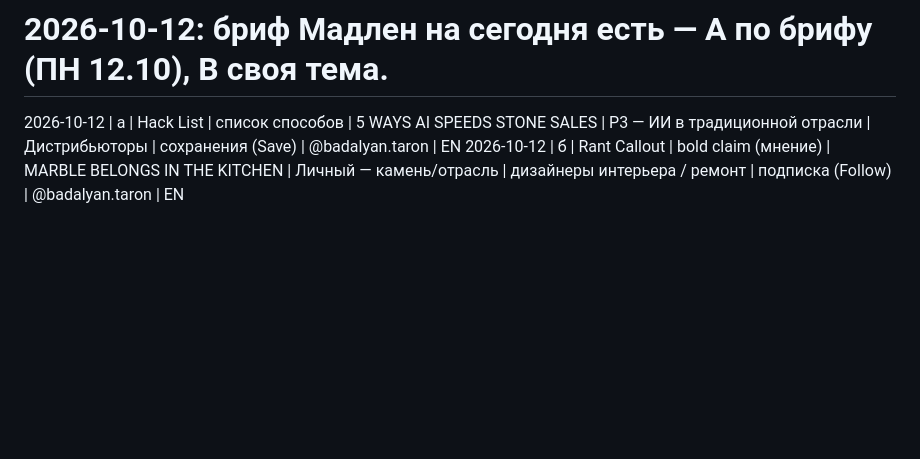
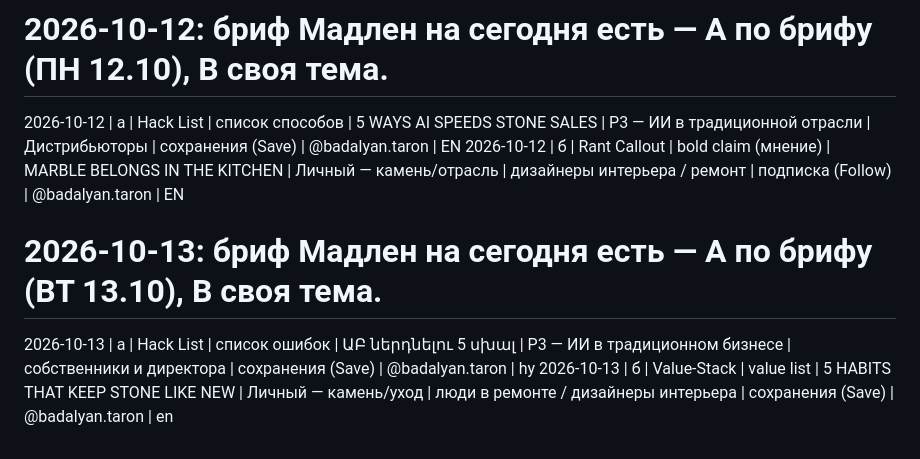
Before and after one commit to worktaronbadalyan-hub/inessa-design, a Markdown page: stonetalks/carousel-log.md, the part around the change. Drawn GitHub-style; blank space fills up the shorter version.

Commit message:
Carousel log 2026-10-13

```diff
--- a/stonetalks/carousel-log.md
+++ b/stonetalks/carousel-log.md
@@ -28,3 +28,6 @@
 # 2026-10-12: бриф Мадлен на сегодня есть — A по брифу (ПН 12.10), B своя тема.
 2026-10-12 | а | Hack List | список способов | 5 WAYS AI SPEEDS STONE SALES | P3 — ИИ в традиционной отрасли | Дистрибьюторы | сохранения (Save) | @badalyan.taron | EN
 2026-10-12 | б | Rant Callout | bold claim (мнение) | MARBLE BELONGS IN THE KITCHEN | Личный — камень/отрасль | дизайнеры интерьера / ремонт | подписка (Follow) | @badalyan.taron | EN
+# 2026-10-13: бриф Мадлен на сегодня есть — A по брифу (ВТ 13.10), B своя тема.
+2026-10-13 | а | Hack List | список ошибок | ԱԲ ներդնելու 5 սխալ | P3 — ИИ в традиционном бизнесе | собственники и директора | сохранения (Save) | @badalyan.taron | hy
+2026-10-13 | б | Value-Stack | value list | 5 HABITS THAT KEEP STONE LIKE NEW | Личный — камень/уход | люди в ремонте / дизайнеры интерьера | сохранения (Save) | @badalyan.taron | en
```
